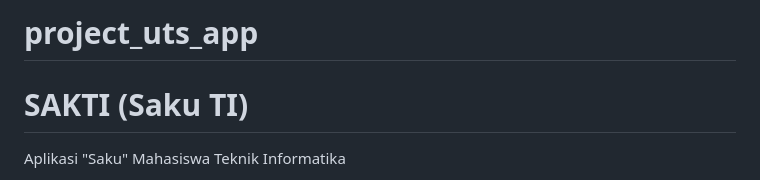
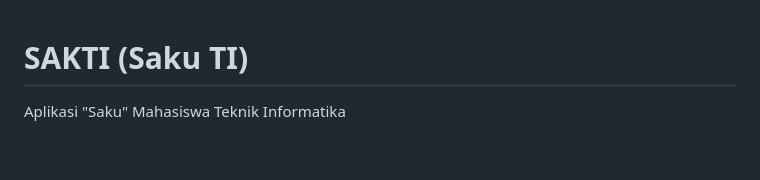
Before and after one commit to SalisQodriMM/project_uts_app, a Markdown page: README.md, the part around the change printed below. Rendered like a GitHub page; blank space fills up the shorter version.

Commit message:
update readme 2

```diff
--- a/README.md
+++ b/README.md
@@ -1,5 +1,3 @@
-# project_uts_app
-
 # SAKTI (Saku TI)
 Aplikasi "Saku" Mahasiswa Teknik Informatika
 
```
Also changed, not shown: other parts of README.md (+24 -24 lines).
